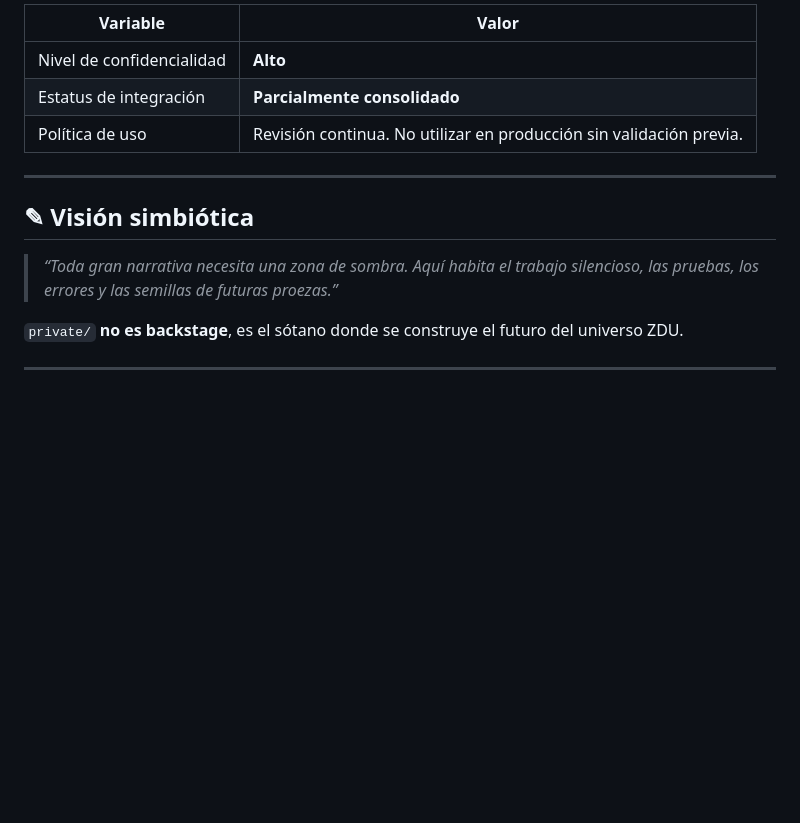
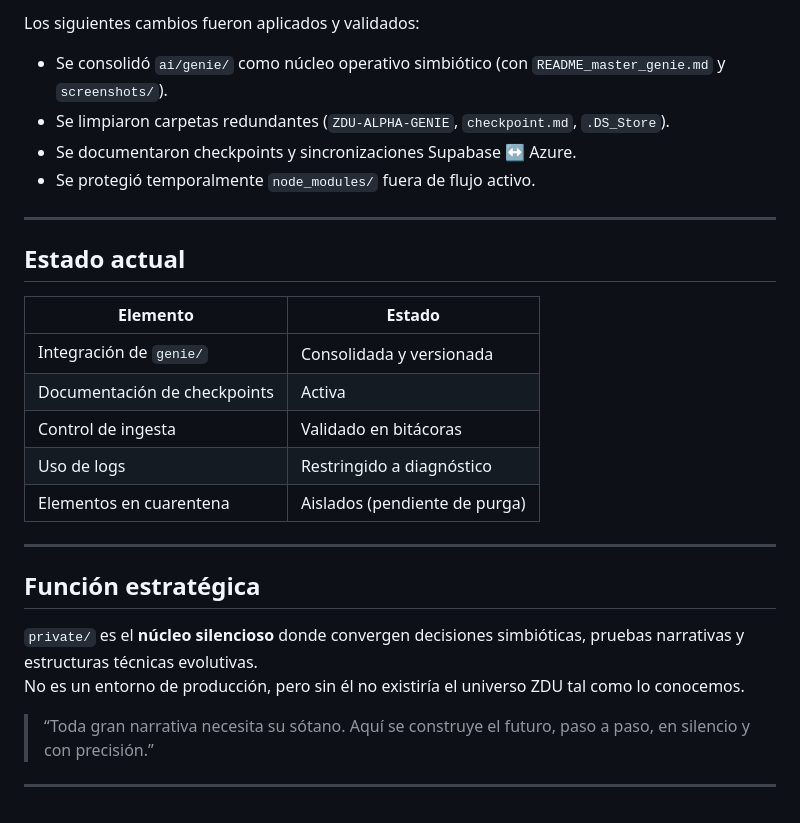
Before and after one commit to pmosqueira-sketch/zdu-narrativa-app, a Markdown page: private/readme.md, the part around one of its changes. Rendered like a GitHub page; blank space fills up the shorter version.

```diff
--- a/private/readme.md
+++ b/private/readme.md
@@ -60,16 +65,30 @@ Incluye referencias cruzadas con `bitacoras/`, migración de archivos legacy y e
 
-| Variable                   | Valor                          |
-|----------------------------|-------------------------------|
-| Nivel de confidencialidad | **Alto**                       |
-| Estatus de integración    | **Parcialmente consolidado**   |
-| Política de uso           | Revisión continua. No utilizar en producción sin validación previa.|
+Los siguientes cambios fueron aplicados y validados:
+
+- Se consolidó `ai/genie/` como núcleo operativo simbiótico (con `README_master_genie.md` y `screenshots/`).
+- Se limpiaron carpetas redundantes (`ZDU-ALPHA-GENIE`, `checkpoint.md`, `.DS_Store`).
+- Se documentaron checkpoints y sincronizaciones Supabase ↔ Azure.
+- Se protegió temporalmente `node_modules/` fuera de flujo activo.
 
 ---
 
-## ✎ Visión simbiótica
+## Estado actual
 
-> *“Toda gran narrativa necesita una zona de sombra. Aquí habita el trabajo silencioso, las pruebas, los errores y las semillas de futuras proezas.”*
-
-`private/` **no es backstage**, es el sótano donde se construye el futuro del universo ZDU.
+| Elemento                      | Estado                    |
+|------------------------------|---------------------------|
+| Integración de `genie/`      | Consolidada y versionada  |
+| Documentación de checkpoints | Activa                    |
+| Control de ingesta           | Validado en bitácoras     |
+| Uso de logs                  | Restringido a diagnóstico |
+| Elementos en cuarentena      | Aislados (pendiente de purga) |
 
 ---
+
+## Función estratégica
+
+`private/` es el **núcleo silencioso** donde convergen decisiones simbióticas, pruebas narrativas y estructuras técnicas evolutivas.
+No es un entorno de producción, pero sin él no existiría el universo ZDU tal como lo conocemos.
+
+> “Toda gran narrativa necesita su sótano. Aquí se construye el futuro, paso a paso, en silencio y con precisión.”
+
+---
```
Also changed, not shown: other parts of private/readme.md (+35 -30 lines).
